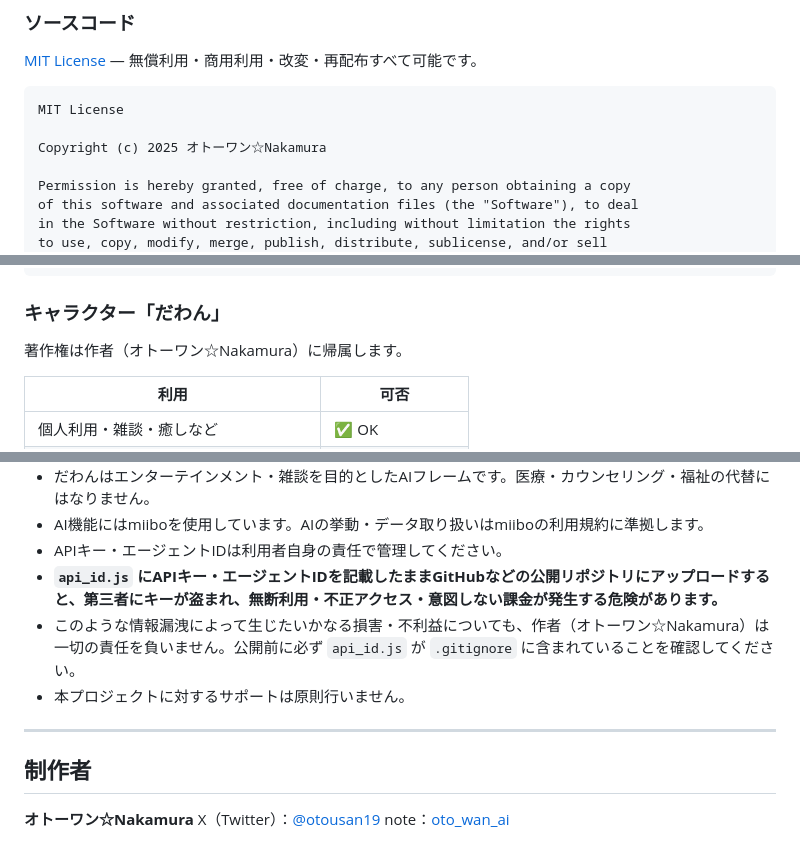
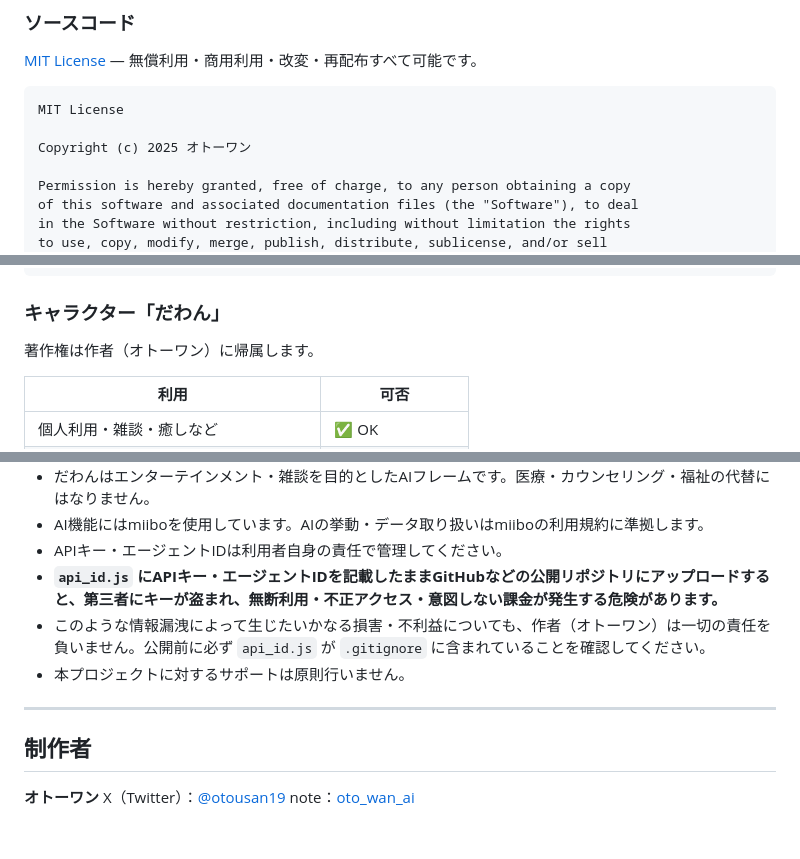
Before and after one commit to otowanWorks/dawan_aiKit, a Markdown page: README.md, 3 parts joined by grey strips. GitHub-like rendering.

````diff
--- a/README.md
+++ b/README.md
@@ -132,7 +132,7 @@ https://chotbotlabo.net/dawan_customization_tools/
 ```
 MIT License
 
-Copyright (c) 2025 オトーワン☆Nakamura
+Copyright (c) 2025 オトーワン
 
 Permission is hereby granted, free of charge, to any person obtaining a copy
 of this software and associated documentation files (the "Software"), to deal
@@ -154,7 +154,7 @@ SOFTWARE.
 ```
 
 ### キャラクター「だわん」
-著作権は作者（オトーワン☆Nakamura）に帰属します。
+著作権は作者（オトーワン）に帰属します。
 
 | 利用 | 可否 |
 |---|---|
@@ -178,13 +178,13 @@ SOFTWARE.
 - AI機能にはmiiboを使用しています。AIの挙動・データ取り扱いはmiiboの利用規約に準拠します。
 - APIキー・エージェントIDは利用者自身の責任で管理してください。
 - **`api_id.js` にAPIキー・エージェントIDを記載したままGitHubなどの公開リポジトリにアップロードすると、第三者にキーが盗まれ、無断利用・不正アクセス・意図しない課金が発生する危険があります。**
-- このような情報漏洩によって生じたいかなる損害・不利益についても、作者（オトーワン☆Nakamura）は一切の責任を負いません。公開前に必ず `api_id.js` が `.gitignore` に含まれていることを確認してください。
+- このような情報漏洩によって生じたいかなる損害・不利益についても、作者（オトーワン）は一切の責任を負いません。公開前に必ず `api_id.js` が `.gitignore` に含まれていることを確認してください。
 - 本プロジェクトに対するサポートは原則行いません。
 
 ---
 
 ## 制作者
 
-**オトーワン☆Nakamura**
+**オトーワン**
 X（Twitter）：[@otousan19](https://x.com/otousan19)
 note：[oto_wan_ai](https://note.com/oto_wan_ai)
````
